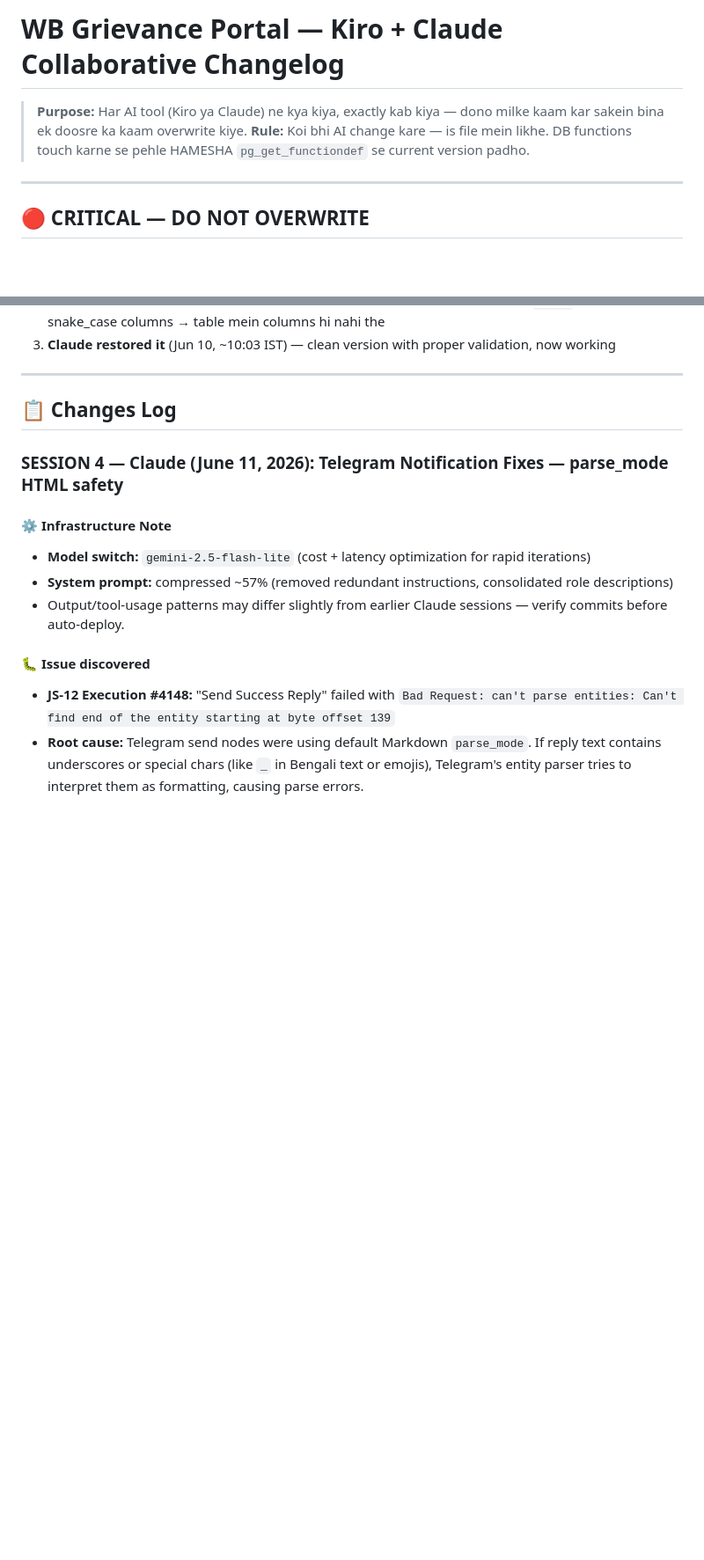
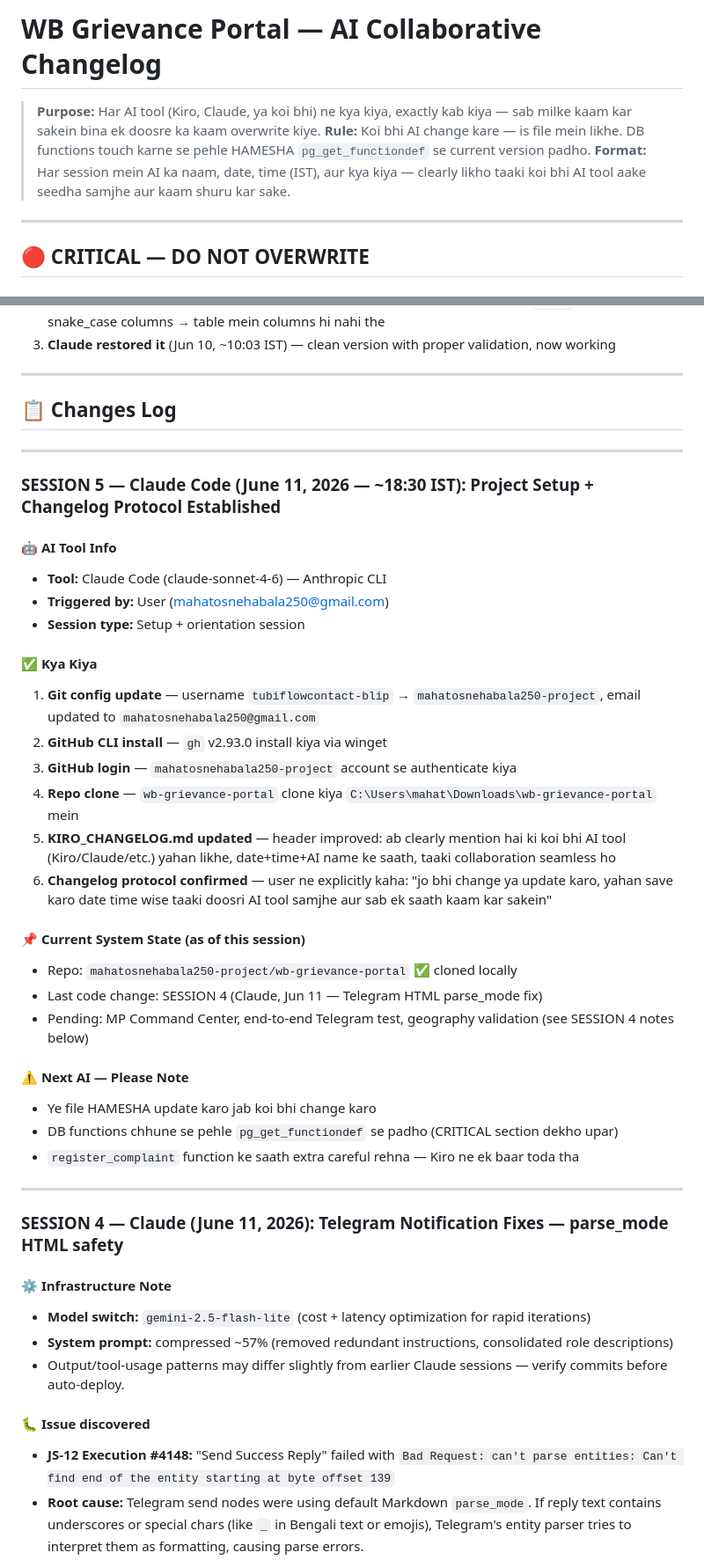
Before and after one commit to mahatosnehabala250-project/wb-grievance-portal, a Markdown page: KIRO_CHANGELOG.md, 2 parts joined by grey strips. Shown at 88% size. GitHub-like rendering; blank space fills up the shorter version.

Commit message:
docs: SESSION 5 — Claude Code changelog entry + collaboration protocol update (Jun 11, 18:30 IST)

```diff
--- a/KIRO_CHANGELOG.md
+++ b/KIRO_CHANGELOG.md
@@ -1,6 +1,7 @@
-# WB Grievance Portal — Kiro + Claude Collaborative Changelog
-> **Purpose:** Har AI tool (Kiro ya Claude) ne kya kiya, exactly kab kiya — dono milke kaam kar sakein bina ek doosre ka kaam overwrite kiye.
+# WB Grievance Portal — AI Collaborative Changelog
+> **Purpose:** Har AI tool (Kiro, Claude, ya koi bhi) ne kya kiya, exactly kab kiya — sab milke kaam kar sakein bina ek doosre ka kaam overwrite kiye.
 > **Rule:** Koi bhi AI change kare — is file mein likhe. DB functions touch karne se pehle HAMESHA `pg_get_functiondef` se current version padho.
+> **Format:** Har session mein AI ka naam, date, time (IST), aur kya kiya — clearly likho taaki koi bhi AI tool aake seedha samjhe aur kaam shuru kar sake.
 
 ---
 
@@ -23,6 +24,35 @@
 ---
 
 ## 📋 Changes Log
+
+---
+
+### SESSION 5 — Claude Code (June 11, 2026 — ~18:30 IST): Project Setup + Changelog Protocol Established
+
+#### 🤖 AI Tool Info
+- **Tool:** Claude Code (claude-sonnet-4-6) — Anthropic CLI
+- **Triggered by:** User (mahatosnehabala250@gmail.com)
+- **Session type:** Setup + orientation session
+
+#### ✅ Kya Kiya
+1. **Git config update** — username `tubiflowcontact-blip` → `mahatosnehabala250-project`, email updated to `mahatosnehabala250@gmail.com`
+2. **GitHub CLI install** — `gh` v2.93.0 install kiya via winget
+3. **GitHub login** — `mahatosnehabala250-project` account se authenticate kiya
+4. **Repo clone** — `wb-grievance-portal` clone kiya `C:\Users\mahat\Downloads\wb-grievance-portal` mein
+5. **KIRO_CHANGELOG.md updated** — header improved: ab clearly mention hai ki koi bhi AI tool (Kiro/Claude/etc.) yahan likhe, date+time+AI name ke saath, taaki collaboration seamless ho
+6. **Changelog protocol confirmed** — user ne explicitly kaha: "jo bhi change ya update karo, yahan save karo date time wise taaki doosri AI tool samjhe aur sab ek saath kaam kar sakein"
+
+#### 📌 Current System State (as of this session)
+- Repo: `mahatosnehabala250-project/wb-grievance-portal` ✅ cloned locally
+- Last code change: SESSION 4 (Claude, Jun 11 — Telegram HTML parse_mode fix)
+- Pending: MP Command Center, end-to-end Telegram test, geography validation (see SESSION 4 notes below)
+
+#### ⚠️ Next AI — Please Note
+- Ye file HAMESHA update karo jab koi bhi change karo
+- DB functions chhune se pehle `pg_get_functiondef` se padho (CRITICAL section dekho upar)
+- `register_complaint` function ke saath extra careful rehna — Kiro ne ek baar toda tha
+
+---
 
 ### SESSION 4 — Claude (June 11, 2026): Telegram Notification Fixes — parse_mode HTML safety
 
```
